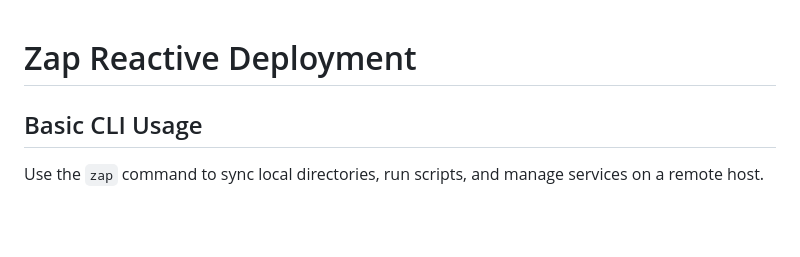
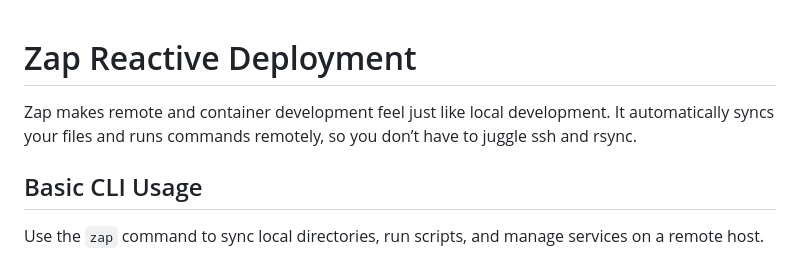
Before and after one commit to bitbased/zap, a Markdown page: README.md, the part around the change. Rendered like a GitHub page; blank space fills up the shorter version.

Commit message:
Add readme overview

```diff
--- a/README.md
+++ b/README.md
@@ -1,4 +1,6 @@
 # Zap Reactive Deployment
+
+Zap makes remote and container development feel just like local development. It automatically syncs your files and runs commands remotely, so you don’t have to juggle ssh and rsync.
 
 ## Basic CLI Usage
 
```
